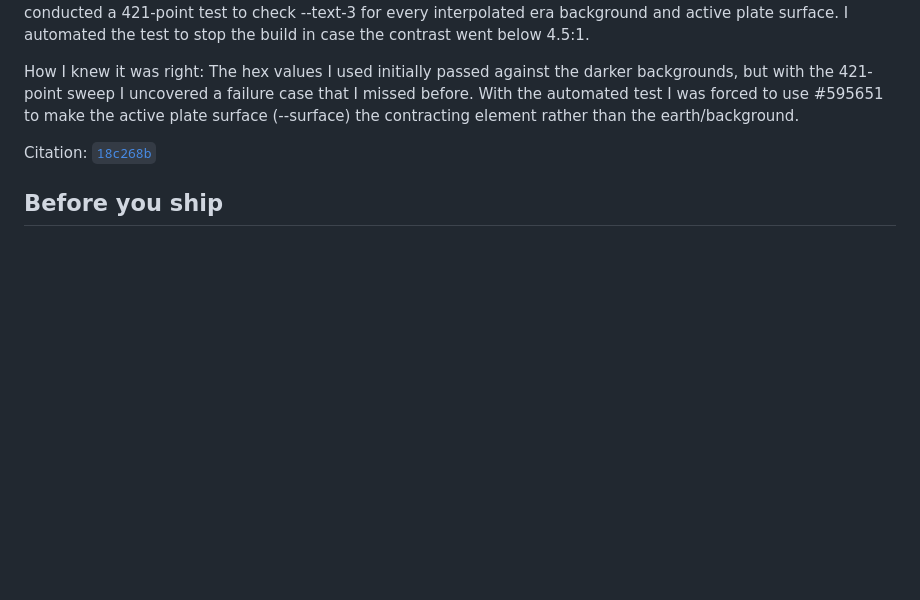
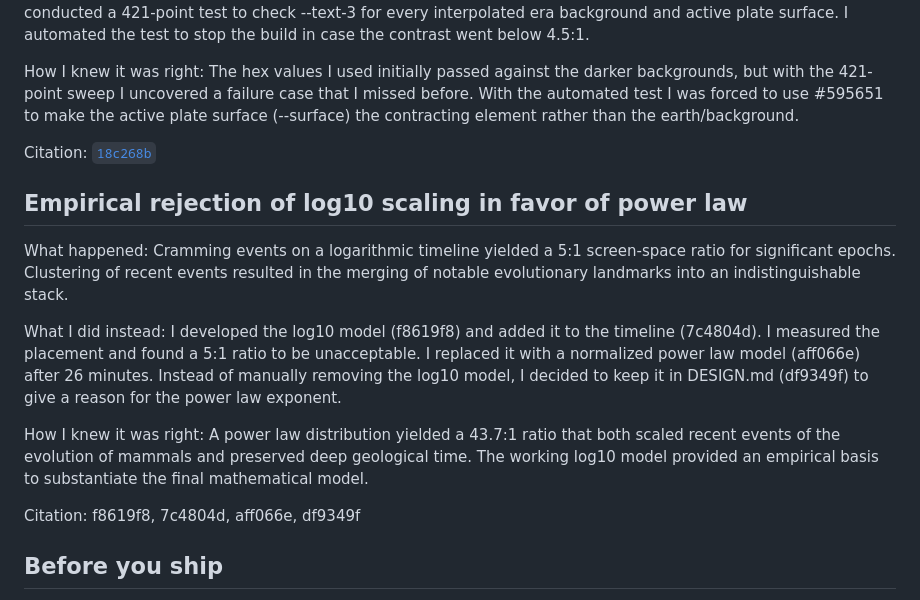
Before and after one commit to comp4020-agentic-coding-studio/comp4020-ass1-Adeeth101, a Markdown page: PROCESS.md, the part around the change. GitHub-like rendering; blank space fills up the shorter version.

```diff
--- a/PROCESS.md
+++ b/PROCESS.md
@@ -47,6 +47,15 @@ How I knew it was right: The hex values I used initially passed against the dark
 
 Citation: [`18c268b`](https://github.com/comp4020-agentic-coding-studio/comp4020-ass1-Adeeth101/commit/18c268b)
 
+## Empirical rejection of log10 scaling in favor of power law
+
+What happened: Cramming events on a logarithmic timeline yielded a 5:1 screen-space ratio for significant epochs. Clustering of recent events resulted in the merging of notable evolutionary landmarks into an indistinguishable stack.
+
+What I did instead: I developed the log10 model (f8619f8) and added it to the timeline (7c4804d). I measured the placement and found a 5:1 ratio to be unacceptable. I replaced it with a normalized power law model (aff066e) after 26 minutes. Instead of manually removing the log10 model, I decided to keep it in DESIGN.md (df9349f) to give a reason for the power law exponent.
+
+How I knew it was right: A power law distribution yielded a 43.7:1 ratio that both scaled recent events of the evolution of mammals and preserved deep geological time. The working log10 model provided an empirical basis to substantiate the final mathematical model.
+
+Citation: f8619f8, 7c4804d, aff066e, df9349f
 
 ## Before you ship
 
```
